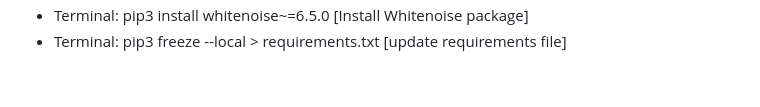
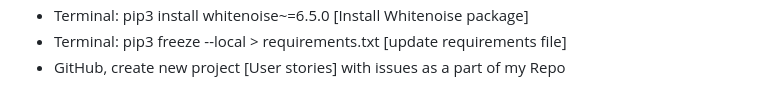
Before and after one commit to Silver25/django-bloger, a Markdown page: README.md, the part around the change. GitHub-like rendering.

Commit message:
Add new linked project with issues board on GitHub

```diff
--- a/README.md
+++ b/README.md
@@ -140,3 +140,4 @@ You can now use the `heroku` CLI program - try running `heroku apps` to confirm
 - After few minutes, refresh/change tab and was activated ![EcoDynos displayed](image05.png)
 - Terminal: pip3 install whitenoise~=6.5.0  [Install Whitenoise package]
 - Terminal: pip3 freeze --local > requirements.txt  [update requirements file]
+- GitHub, create new project [User stories] with issues as a part of my Repo
```
